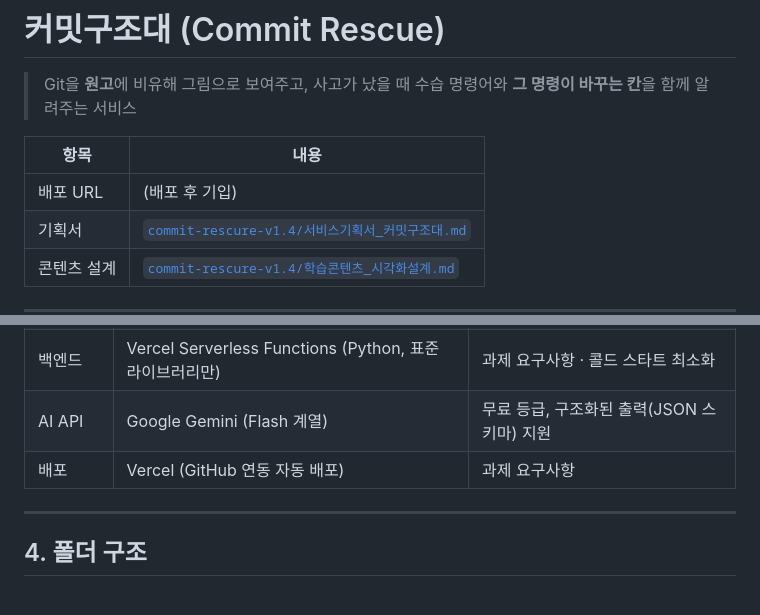
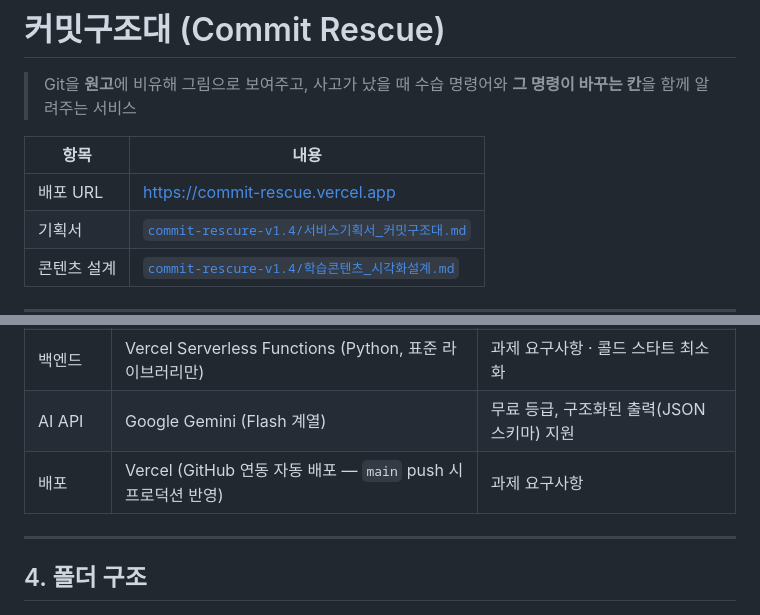
Before and after one commit to Builter251/commit-rescue, a Markdown page: README.md, 2 parts joined by grey strips. Drawn GitHub-style.

Commit message:
docs: 배포 URL 기입
GitHub 연동 자동 배포가 실제로 동작하는지 확인하는 커밋이기도 하다.

Co-Authored-By: Claude Opus 5 <noreply@anthropic.com>

```diff
--- a/README.md
+++ b/README.md
@@ -5,7 +5,7 @@
 
 | 항목 | 내용 |
 |---|---|
-| 배포 URL | (배포 후 기입) |
+| 배포 URL | https://commit-rescue.vercel.app |
 | 기획서 | [`commit-rescure-v1.4/서비스기획서_커밋구조대.md`](commit-rescure-v1.4/서비스기획서_커밋구조대.md) |
 | 콘텐츠 설계 | [`commit-rescure-v1.4/학습콘텐츠_시각화설계.md`](commit-rescure-v1.4/학습콘텐츠_시각화설계.md) |
 
@@ -75,7 +75,7 @@ GitHub 상태를 적어둔 메모입니다. 동료가 push해도, 내가 `fetch`
 | 시각화 | 인라인 SVG (라이브러리 없음) | 그리는 요소가 4종뿐이라 직접 구현이 가볍다 |
 | 백엔드 | Vercel Serverless Functions (Python, 표준 라이브러리만) | 과제 요구사항 · 콜드 스타트 최소화 |
 | AI API | Google Gemini (Flash 계열) | 무료 등급, 구조화된 출력(JSON 스키마) 지원 |
-| 배포 | Vercel (GitHub 연동 자동 배포) | 과제 요구사항 |
+| 배포 | Vercel (GitHub 연동 자동 배포 — `main` push 시 프로덕션 반영) | 과제 요구사항 |
 
 ---
 
```
